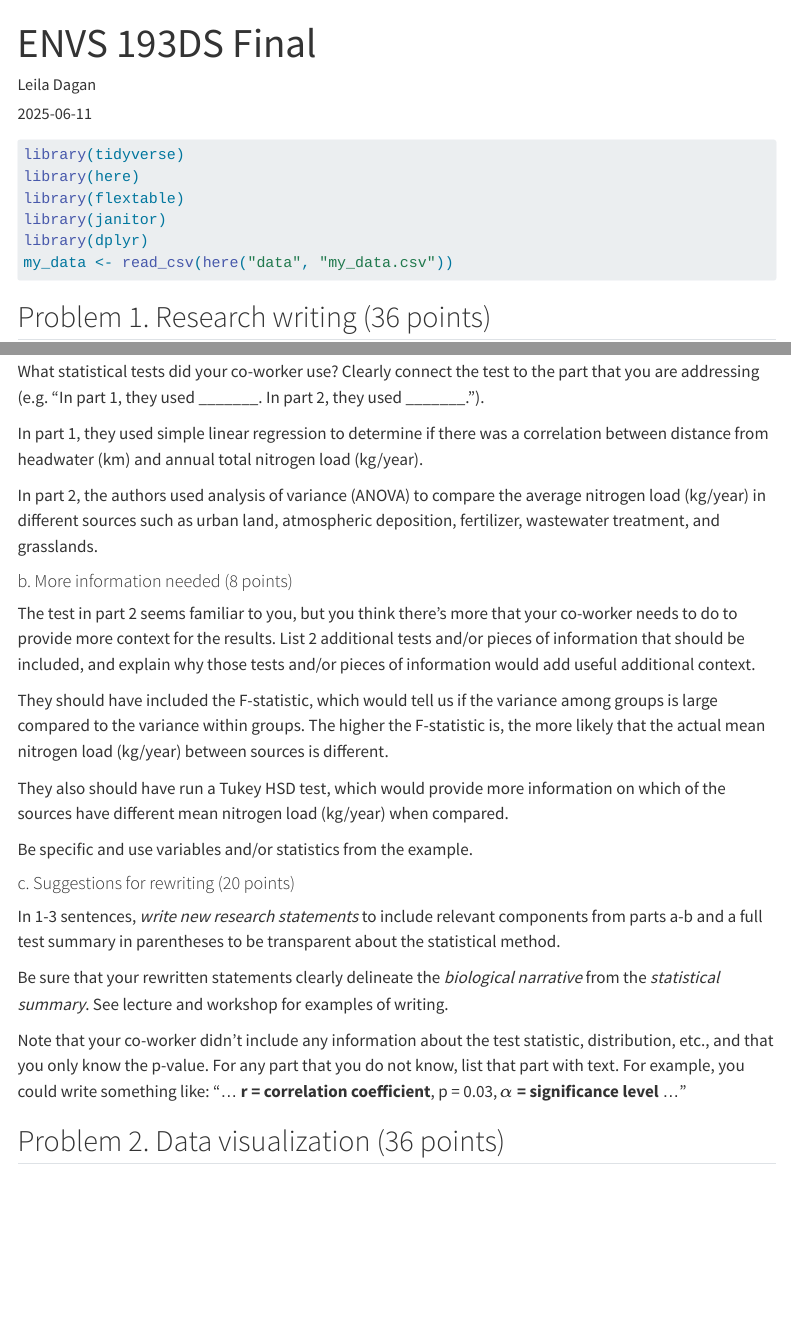
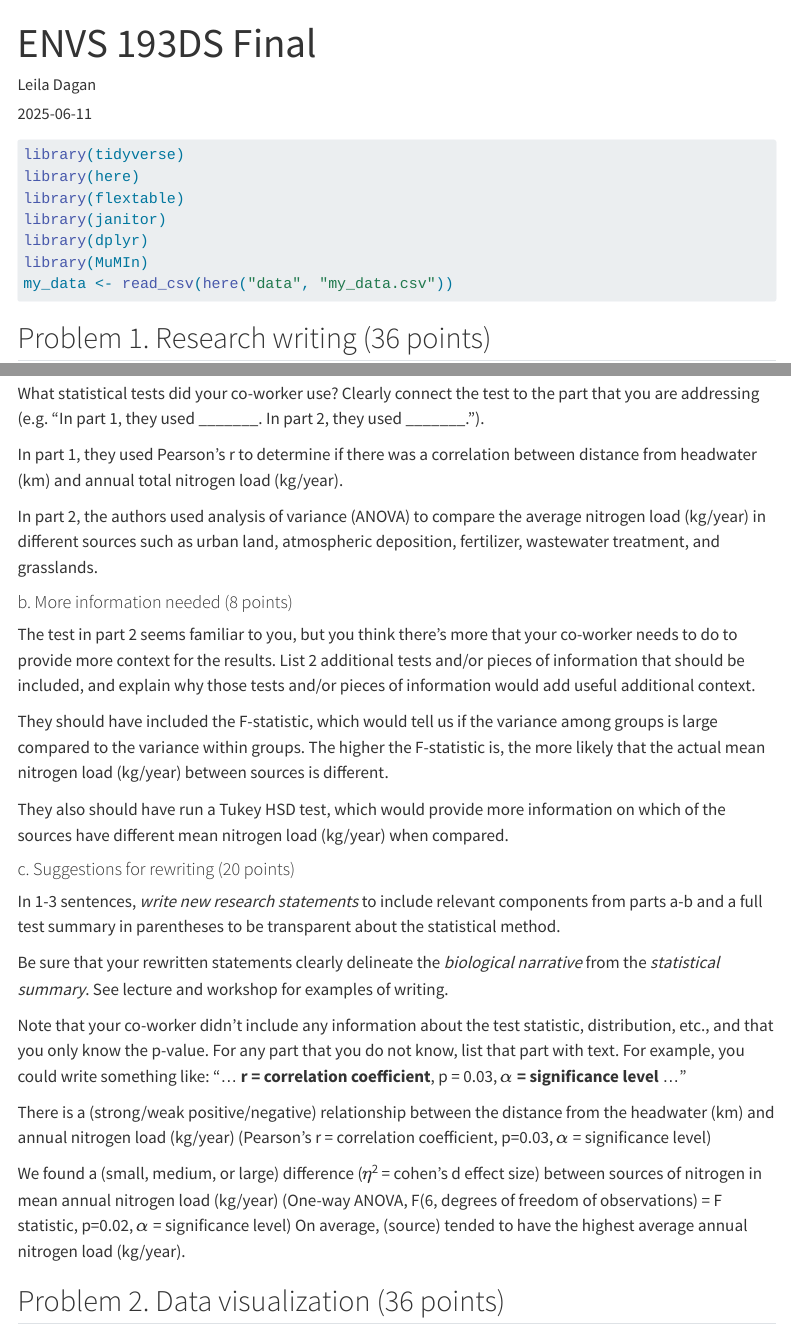
Before and after one commit to leiladagan/ENVS-193DS_spring-2025_final, a Quarto document (code/ENVS-193DS_spring-2025_final.qmd): the page in a window 1100 px wide, from its top, and a second part further down, joined at a grey line. Rendered offline with R 4.5, knitr and Pandoc in place of Quarto, with nearby package versions; code that draws random numbers runs with fixed seeds of ours; menus at the side of the page are left out; column names are cleaned by a stand-in for the janitor package.

Commit message:
first draft of problem 1 complete

````diff
--- a/code/ENVS-193DS_spring-2025_final.qmd
+++ b/code/ENVS-193DS_spring-2025_final.qmd
@@ -16,6 +16,7 @@ library(here)
 library(flextable)
 library(janitor)
 library(dplyr)
+library(MuMIn)
 my_data <- read_csv(here("data", "my_data.csv"))
 ```
 
@@ -25,7 +26,7 @@ my_data <- read_csv(here("data", "my_data.csv"))
 
 What statistical tests did your co-worker use? Clearly connect the test to the part that you are addressing (e.g. "In part 1, they used _______. In part 2, they used _______.").
 
-In part 1, they used simple linear regression to determine if there was a correlation between distance from headwater (km) and annual total nitrogen load (kg/year).
+In part 1, they used Pearson's r to determine if there was a correlation between distance from headwater (km) and annual total nitrogen load (kg/year).
 
 In part 2, the authors used analysis of variance (ANOVA) to compare the average nitrogen load (kg/year) in different sources such as urban land, atmospheric deposition, fertilizer, wastewater treatment, and grasslands.
 
@@ -37,7 +38,6 @@ They should have included the F-statistic, which would tell us if the variance a
 
 They also should have run a Tukey HSD test, which would provide more information on which of the sources have different mean nitrogen load (kg/year) when compared.
 
-Be specific and use variables and/or statistics from the example.
 
 #### c. Suggestions for rewriting (20 points)
 
@@ -46,6 +46,10 @@ In 1-3 sentences, _write new research statements_ to include relevant components
 Be sure that your rewritten statements clearly delineate the _biological narrative_ from the _statistical summary_. See lecture and workshop for examples of writing.
 
 Note that your co-worker didn't include any information about the test statistic, distribution, etc., and that you only know the p-value. For any part that you do not know, list that part with text. For example, you could write something like: "... **r = correlation coefficient**, p = 0.03, **$\alpha$ = significance level** ..."
+
+There is a (strong/weak positive/negative) relationship between the distance from the headwater (km) and annual nitrogen load (kg/year) (Pearson's r = correlation coefficient, p=0.03, $\alpha$ = significance level)
+
+We found a (small, medium, or large) difference ($\eta$^2^ = cohen's d effect size) between sources of nitrogen in mean annual nitrogen load (kg/year) (One-way ANOVA, F(6, degrees of freedom of observations) = F statistic, p=0.02, $\alpha$ = significance level) On average, (source) tended to have the highest average annual nitrogen load (kg/year).
 
 ## Problem 2. Data visualization (36 points)
 
````
